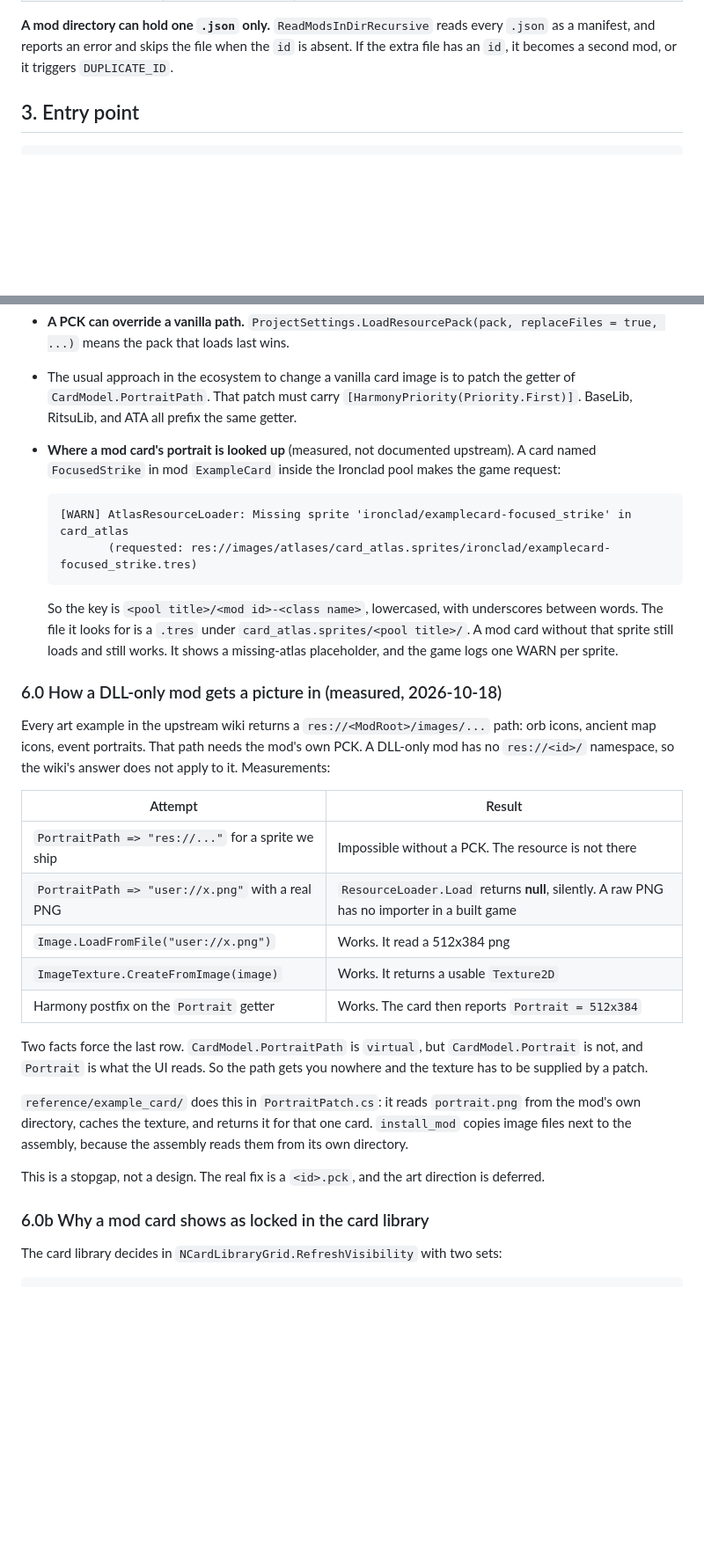
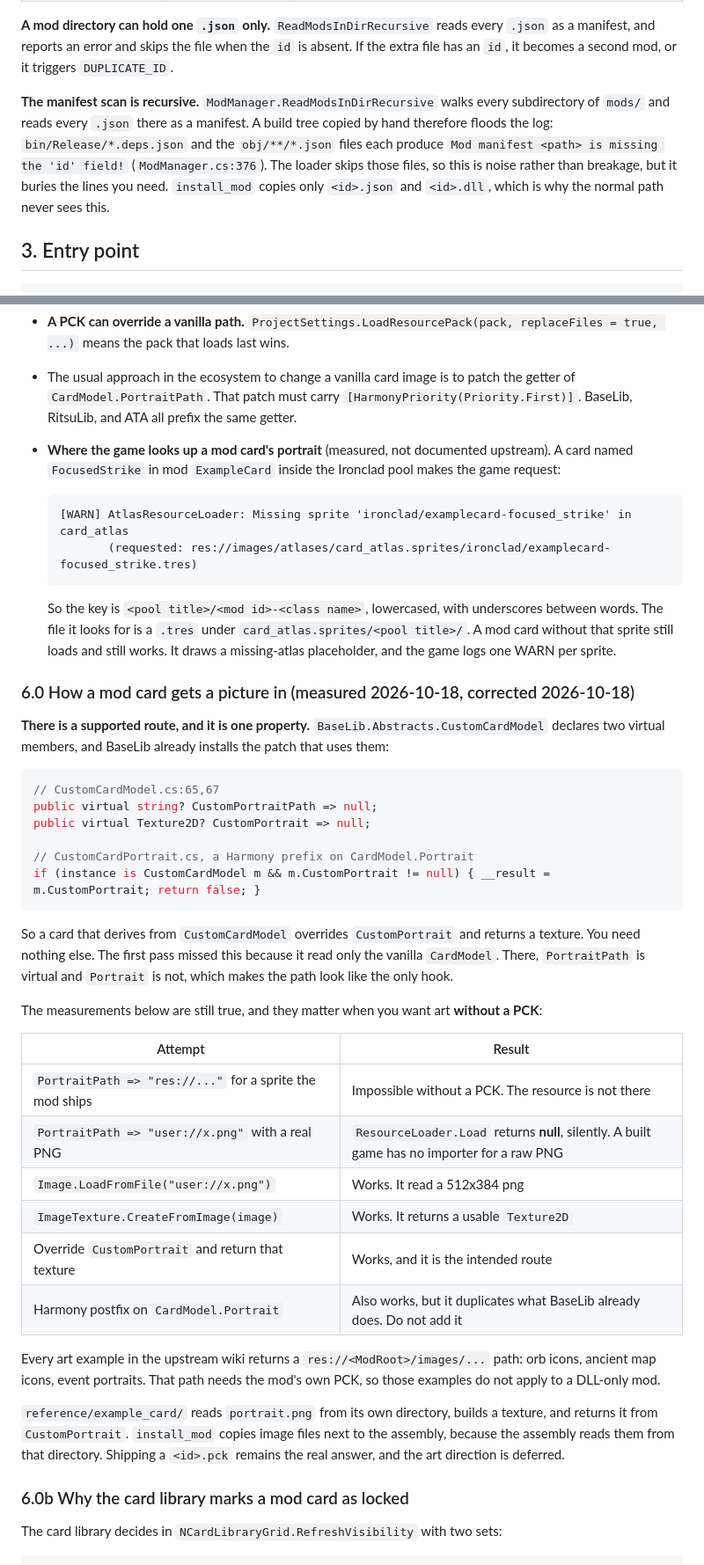
Before and after one commit to ruonanzh/sts2-mod-repo, a Markdown page: docs/game.md, 2 parts joined by grey strips. Shown at 88% size. GitHub-like rendering; blank space fills up the shorter version.

Commit message:
docs: correct the portrait route, and record three more silent failures
The independence test found that a card portrait has a supported hook and that my
account of it was wrong. BaseLib's CustomCardModel declares CustomPortraitPath and
CustomPortrait, and CustomCardPortrait is a prefix on the same CardModel.Portrait
getter, so an override is all a card needs. I had read only the vanilla CardModel,
where PortraitPath is virtual and Portrait is not, and generalised from there.

Section 6.0 now leads with the hook and keeps the measurements underneath, because
they still answer a different question: how to get a picture in without a PCK.
The hand-written Portrait postfix is called out as redundant, and the wiki index no
longer sends the reader to CardModel.

Three smaller findings from the same report are recorded where they belong. The
manifest scan is recursive, so a build tree copied by hand floods the log with
missing-id errors even though the loader skips those files. SimpleLoc rewrites a
string only when it starts with a hash, and a placeholder must match DynamicVar.Name
exactly, so a typo in {Damage} reports nothing and the description never formats.
CardAttack overloads that take a Creature or a decimal carry [Obsolete], and the
wiki's card example uses exactly those.

````diff
--- a/docs/game.md
+++ b/docs/game.md
@@ -57,6 +57,13 @@ key. A spelling error therefore raises no error, and the key silently does nothi
 **A mod directory can hold one `.json` only.** `ReadModsInDirRecursive` reads every `.json` as a
 manifest, and reports an error and skips the file when the `id` is absent. If the extra file has an
 `id`, it becomes a second mod, or it triggers `DUPLICATE_ID`.
+
+**The manifest scan is recursive.** `ModManager.ReadModsInDirRecursive` walks every subdirectory of
+`mods/` and reads every `.json` there as a manifest. A build tree copied by hand therefore floods the
+log: `bin/Release/*.deps.json` and the `obj/**/*.json` files each produce
+`Mod manifest <path> is missing the 'id' field!` (`ModManager.cs:376`). The loader skips those files, so
+this is noise rather than breakage, but it buries the lines you need. `install_mod` copies only
+`<id>.json` and `<id>.dll`, which is why the normal path never sees this.
 
 ## 3. Entry point
 
@@ -122,7 +129,7 @@ the sibling directory at the same level.
 - The usual approach in the ecosystem to change a vanilla card image is to patch the getter of
   `CardModel.PortraitPath`. That patch must carry `[HarmonyPriority(Priority.First)]`. BaseLib,
   RitsuLib, and ATA all prefix the same getter.
-- **Where a mod card's portrait is looked up** (measured, not documented upstream). A card named
+- **Where the game looks up a mod card's portrait** (measured, not documented upstream). A card named
   `FocusedStrike` in mod `ExampleCard` inside the Ironclad pool makes the game request:
 
   ```
@@ -132,34 +139,48 @@ the sibling directory at the same level.
 
   So the key is `<pool title>/<mod id>-<class name>`, lowercased, with underscores between words.
   The file it looks for is a `.tres` under `card_atlas.sprites/<pool title>/`. A mod card without
-  that sprite still loads and still works. It shows a missing-atlas placeholder, and the game logs
+  that sprite still loads and still works. It draws a missing-atlas placeholder, and the game logs
   one WARN per sprite.
 
-### 6.0 How a DLL-only mod gets a picture in (measured, 2026-10-18)
+### 6.0 How a mod card gets a picture in (measured 2026-10-18, corrected 2026-10-18)
 
-Every art example in the upstream wiki returns a `res://<ModRoot>/images/...` path: orb icons,
-ancient map icons, event portraits. That path needs the mod's own PCK. A DLL-only mod has no
-`res://<id>/` namespace, so the wiki's answer does not apply to it. Measurements:
+**There is a supported route, and it is one property.** `BaseLib.Abstracts.CustomCardModel` declares
+two virtual members, and BaseLib already installs the patch that uses them:
+
+```csharp
+// CustomCardModel.cs:65,67
+public virtual string? CustomPortraitPath => null;
+public virtual Texture2D? CustomPortrait => null;
+
+// CustomCardPortrait.cs, a Harmony prefix on CardModel.Portrait
+if (instance is CustomCardModel m && m.CustomPortrait != null) { __result = m.CustomPortrait; return false; }
+```
+
+So a card that derives from `CustomCardModel` overrides `CustomPortrait` and returns a texture. You need
+nothing else. The first pass missed this because it read only the vanilla `CardModel`. There,
+`PortraitPath` is virtual and `Portrait` is not, which makes the path look like the only hook.
+
+The measurements below are still true, and they matter when you want art **without a PCK**:
 
 | Attempt | Result |
 |---|---|
-| `PortraitPath => "res://..."` for a sprite we ship | Impossible without a PCK. The resource is not there |
-| `PortraitPath => "user://x.png"` with a real PNG | `ResourceLoader.Load` returns **null**, silently. A raw PNG has no importer in a built game |
+| `PortraitPath => "res://..."` for a sprite the mod ships | Impossible without a PCK. The resource is not there |
+| `PortraitPath => "user://x.png"` with a real PNG | `ResourceLoader.Load` returns **null**, silently. A built game has no importer for a raw PNG |
 | `Image.LoadFromFile("user://x.png")` | Works. It read a 512x384 png |
 | `ImageTexture.CreateFromImage(image)` | Works. It returns a usable `Texture2D` |
-| Harmony postfix on the `Portrait` getter | Works. The card then reports `Portrait = 512x384` |
+| Override `CustomPortrait` and return that texture | Works, and it is the intended route |
+| Harmony postfix on `CardModel.Portrait` | Also works, but it duplicates what BaseLib already does. Do not add it |
 
-Two facts force the last row. `CardModel.PortraitPath` is `virtual`, but `CardModel.Portrait` is
-not, and `Portrait` is what the UI reads. So the path gets you nowhere and the texture has to be
-supplied by a patch.
+Every art example in the upstream wiki returns a `res://<ModRoot>/images/...` path: orb icons, ancient
+map icons, event portraits. That path needs the mod's own PCK, so those examples do not apply to a
+DLL-only mod.
 
-`reference/example_card/` does this in `PortraitPatch.cs`: it reads `portrait.png` from the mod's
-own directory, caches the texture, and returns it for that one card. `install_mod` copies image
-files next to the assembly, because the assembly reads them from its own directory.
+`reference/example_card/` reads `portrait.png` from its own directory, builds a texture, and returns it
+from `CustomPortrait`. `install_mod` copies image files next to the assembly, because the assembly reads
+them from that directory. Shipping a `<id>.pck` remains the real answer, and the art direction is
+deferred.
 
-This is a stopgap, not a design. The real fix is a `<id>.pck`, and the art direction is deferred.
-
-### 6.0b Why a mod card shows as locked in the card library
+### 6.0b Why the card library marks a mod card as locked
 
 The card library decides in `NCardLibraryGrid.RefreshVisibility` with two sets:
 
````
Also changed, not shown: other parts of docs/game.md (+16 -4 lines), docs/traps.md (+5 -0 lines), reference/base-lib-wiki/INDEX.md (+1 -1 lines).
